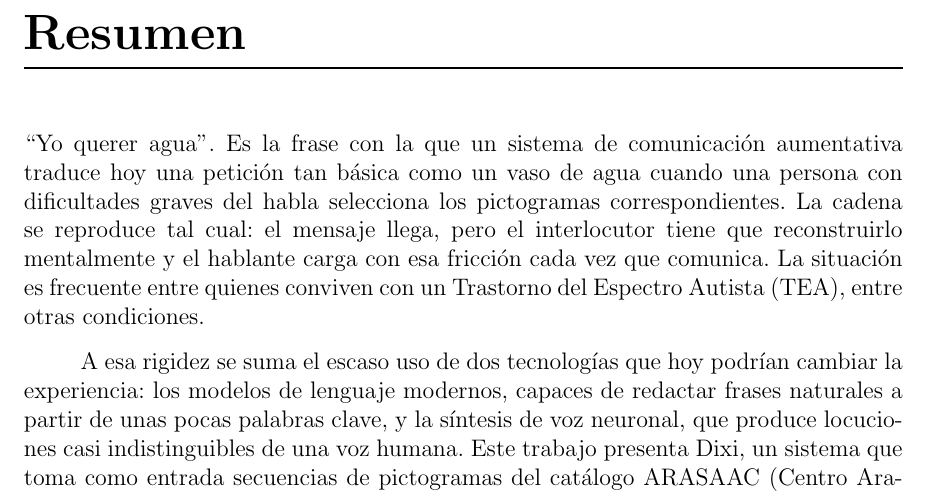
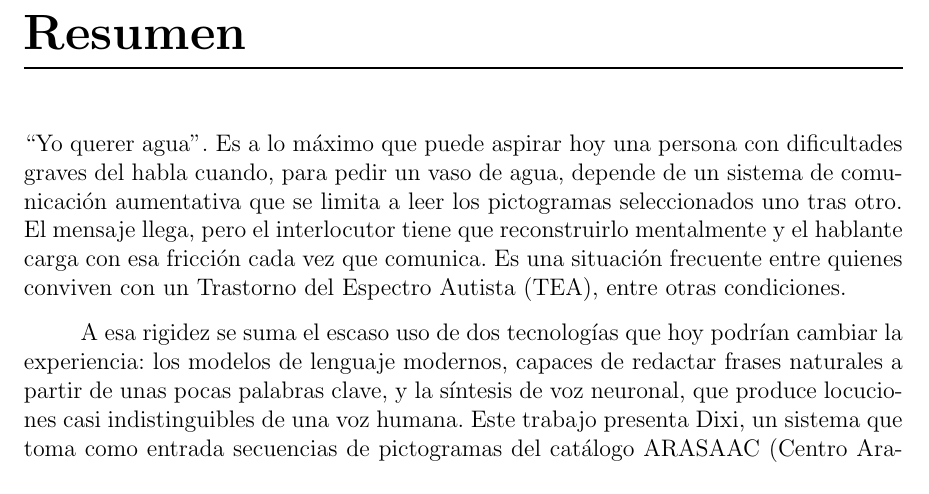
Before and after one commit to Lagaress/tfg-memory, a LaTeX document (main.tex, which reads sections/frontmatter/summary.tex): part of page 8 of 127, cut so that both start at the same text. Compiled offline with pdfLaTeX.

Commit message:
Sharpen the second sentence of the summary opener for emotional weight
Replace the descriptive "Es la frase con la que un sistema traduce..."
with "Es a lo máximo que puede aspirar hoy una persona con dificultades
graves del habla...", and let the system be described by what it does
("se limita a leer los pictogramas seleccionados uno tras otro"). The
TEA situating sentence stays as the closing anchor.

Co-Authored-By: Claude Opus 4.7 (1M context) <noreply@anthropic.com>

```diff
--- a/sections/frontmatter/summary.tex
+++ b/sections/frontmatter/summary.tex
@@ -2,7 +2,7 @@
 \thispagestyle{empty}
 \chapter*{Resumen}
 
-\noindent ``Yo querer agua''. Es la frase con la que un sistema de comunicación aumentativa traduce hoy una petición tan básica como un vaso de agua cuando una persona con dificultades graves del habla selecciona los pictogramas correspondientes. La cadena se reproduce tal cual: el mensaje llega, pero el interlocutor tiene que reconstruirlo mentalmente y el hablante carga con esa fricción cada vez que comunica. La situación es frecuente entre quienes conviven con un Trastorno del Espectro Autista (TEA), entre otras condiciones.
+\noindent ``Yo querer agua''. Es a lo máximo que puede aspirar hoy una persona con dificultades graves del habla cuando, para pedir un vaso de agua, depende de un sistema de comunicación aumentativa que se limita a leer los pictogramas seleccionados uno tras otro. El mensaje llega, pero el interlocutor tiene que reconstruirlo mentalmente y el hablante carga con esa fricción cada vez que comunica. Es una situación frecuente entre quienes conviven con un Trastorno del Espectro Autista (TEA), entre otras condiciones.
 
 A esa rigidez se suma el escaso uso de dos tecnologías que hoy podrían cambiar la experiencia: los modelos de lenguaje modernos, capaces de redactar frases naturales a partir de unas pocas palabras clave, y la síntesis de voz neuronal, que produce locuciones casi indistinguibles de una voz humana. Este trabajo presenta Dixi, un sistema que toma como entrada secuencias de pictogramas del catálogo ARASAAC (Centro Aragonés para la Comunicación Aumentativa y Alternativa) y produce frases naturales en español.
 
```
